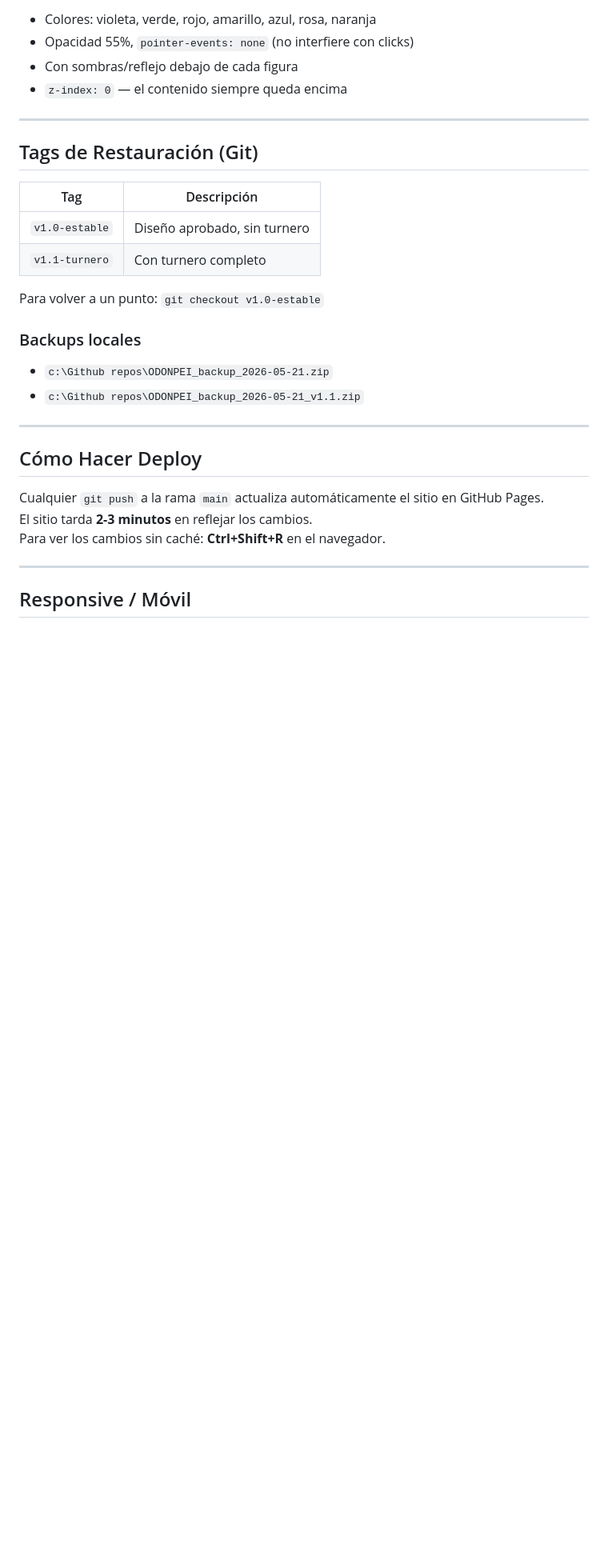
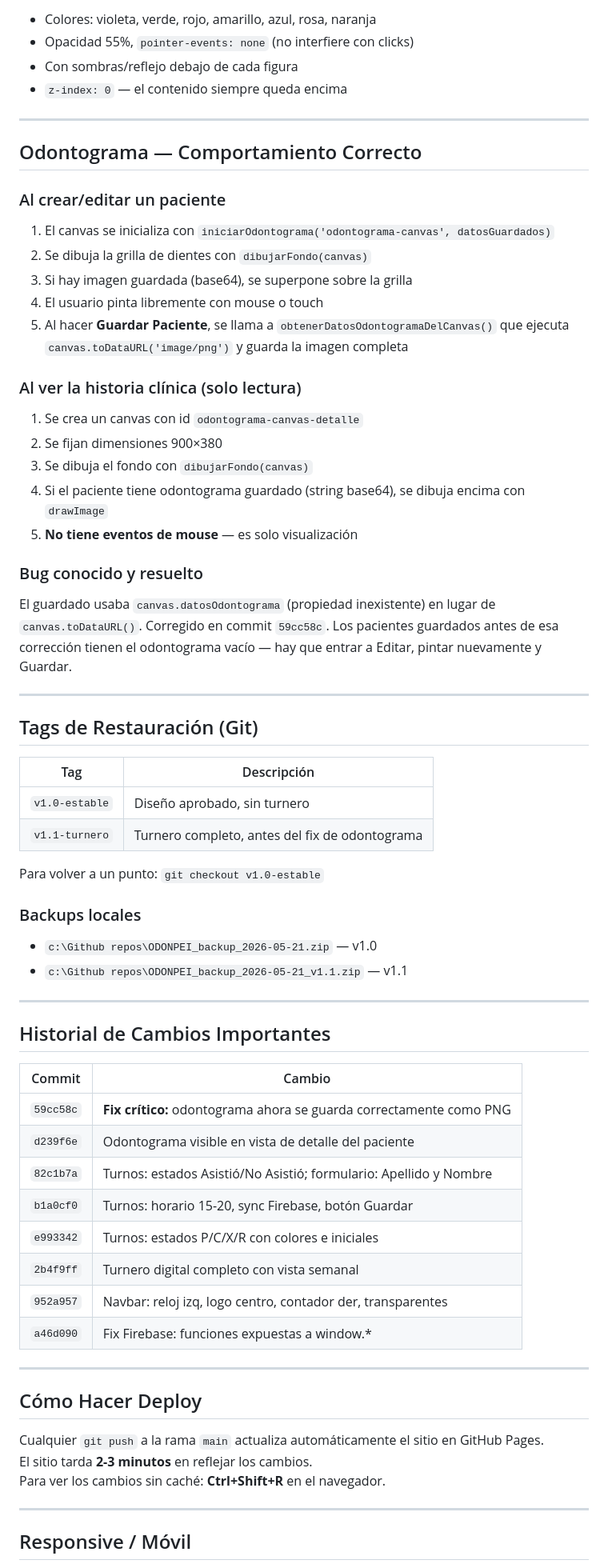
Before and after one commit to lanarito/ODONPEI, a Markdown page: DOCUMENTACION.md, the part around the change. Shown at 80% size. Drawn GitHub-style; blank space fills up the shorter version.

Commit message:
Actualizar documentacion: fix odontograma, historial de cambios, tags de restauracion
Co-Authored-By: Claude Haiku 4.5 <noreply@anthropic.com>

```diff
--- a/DOCUMENTACION.md
+++ b/DOCUMENTACION.md
@@ -306,18 +306,54 @@ SVG inline con 7 figuras de niños en posición fija en el fondo de todas las p
 
 ---
 
+## Odontograma — Comportamiento Correcto
+
+### Al crear/editar un paciente
+1. El canvas se inicializa con `iniciarOdontograma('odontograma-canvas', datosGuardados)`
+2. Se dibuja la grilla de dientes con `dibujarFondo(canvas)`
+3. Si hay imagen guardada (base64), se superpone sobre la grilla
+4. El usuario pinta libremente con mouse o touch
+5. Al hacer **Guardar Paciente**, se llama a `obtenerDatosOdontogramaDelCanvas()` que ejecuta `canvas.toDataURL('image/png')` y guarda la imagen completa
+
+### Al ver la historia clínica (solo lectura)
+1. Se crea un canvas con id `odontograma-canvas-detalle`
+2. Se fijan dimensiones 900×380
+3. Se dibuja el fondo con `dibujarFondo(canvas)`
+4. Si el paciente tiene odontograma guardado (string base64), se dibuja encima con `drawImage`
+5. **No tiene eventos de mouse** — es solo visualización
+
+### Bug conocido y resuelto
+El guardado usaba `canvas.datosOdontograma` (propiedad inexistente) en lugar de `canvas.toDataURL()`. Corregido en commit `59cc58c`. Los pacientes guardados antes de esa corrección tienen el odontograma vacío — hay que entrar a Editar, pintar nuevamente y Guardar.
+
+---
+
 ## Tags de Restauración (Git)
 
 | Tag | Descripción |
 |-----|-------------|
 | `v1.0-estable` | Diseño aprobado, sin turnero |
-| `v1.1-turnero` | Con turnero completo |
+| `v1.1-turnero` | Turnero completo, antes del fix de odontograma |
 
 Para volver a un punto: `git checkout v1.0-estable`
 
 ### Backups locales
-- `c:\Github repos\ODONPEI_backup_2026-05-21.zip`
-- `c:\Github repos\ODONPEI_backup_2026-05-21_v1.1.zip`
+- `c:\Github repos\ODONPEI_backup_2026-05-21.zip` — v1.0
+- `c:\Github repos\ODONPEI_backup_2026-05-21_v1.1.zip` — v1.1
+
+---
+
+## Historial de Cambios Importantes
+
+| Commit | Cambio |
+|--------|--------|
+| `59cc58c` | **Fix crítico:** odontograma ahora se guarda correctamente como PNG |
+| `d239f6e` | Odontograma visible en vista de detalle del paciente |
+| `82c1b7a` | Turnos: estados Asistió/No Asistió; formulario: Apellido y Nombre |
+| `b1a0cf0` | Turnos: horario 15-20, sync Firebase, botón Guardar |
+| `e993342` | Turnos: estados P/C/X/R con colores e iniciales |
+| `2b4f9ff` | Turnero digital completo con vista semanal |
+| `952a957` | Navbar: reloj izq, logo centro, contador der, transparentes |
+| `a46d090` | Fix Firebase: funciones expuestas a window.* |
 
 ---
 
```
